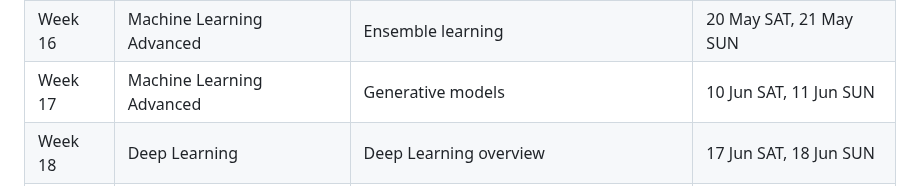
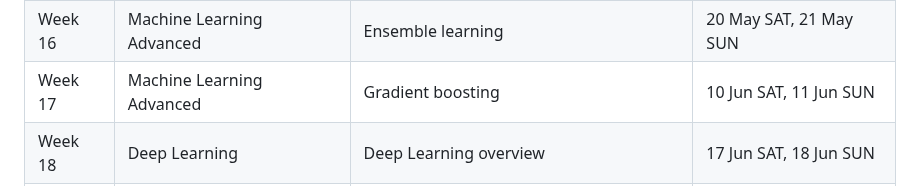
Before and after one commit to ocademy-ai/schedule, a Markdown page: schedule.md, the part around the change. GitHub-like rendering.

Commit message:
replace generative models with Gradient boosting

```diff
--- a/schedule.md
+++ b/schedule.md
@@ -16,7 +16,7 @@
 | Week 14 | Machine Learning Advanced | Kernel method | 6 May SAT, 7 May SUN |
 | Week 15 | Machine Learning Advanced | Model selection | 13 May SAT, 14 May SUN |
 | Week 16 | Machine Learning Advanced | Ensemble learning | 20 May SAT, 21 May SUN |
-| Week 17 | Machine Learning Advanced | Generative models | 10 Jun SAT, 11 Jun SUN |
+| Week 17 | Machine Learning Advanced | Gradient boosting | 10 Jun SAT, 11 Jun SUN |
 | Week 18 | Deep Learning | Deep Learning overview | 17 Jun SAT, 18 Jun SUN |
 | Week 19 | Deep Learning | CNN | 24 Jun SAT, 25 Jun SUN |
 | Week 20 | Deep Learning | Image classification | 1 Jul SAT, 2 Jul SUN |
```
